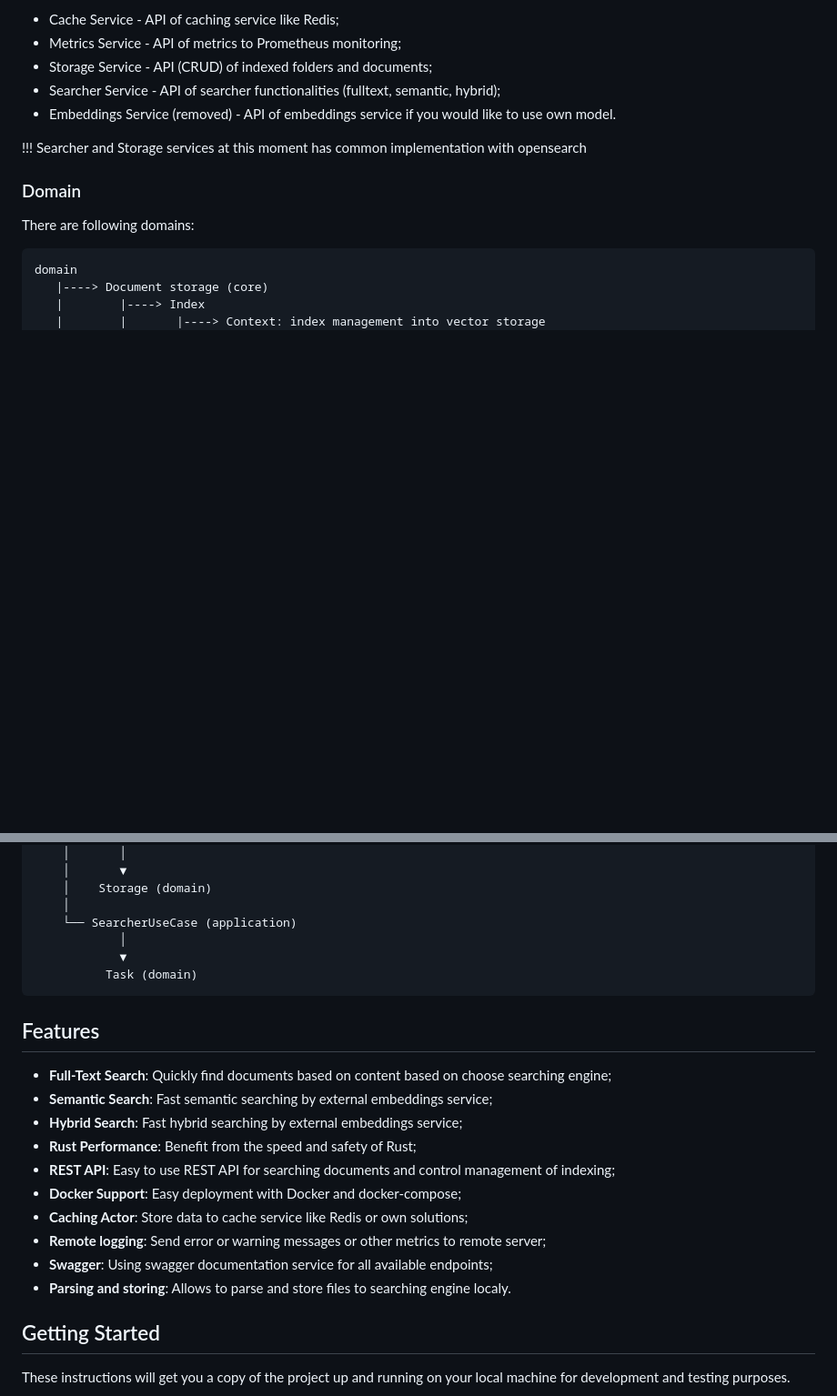
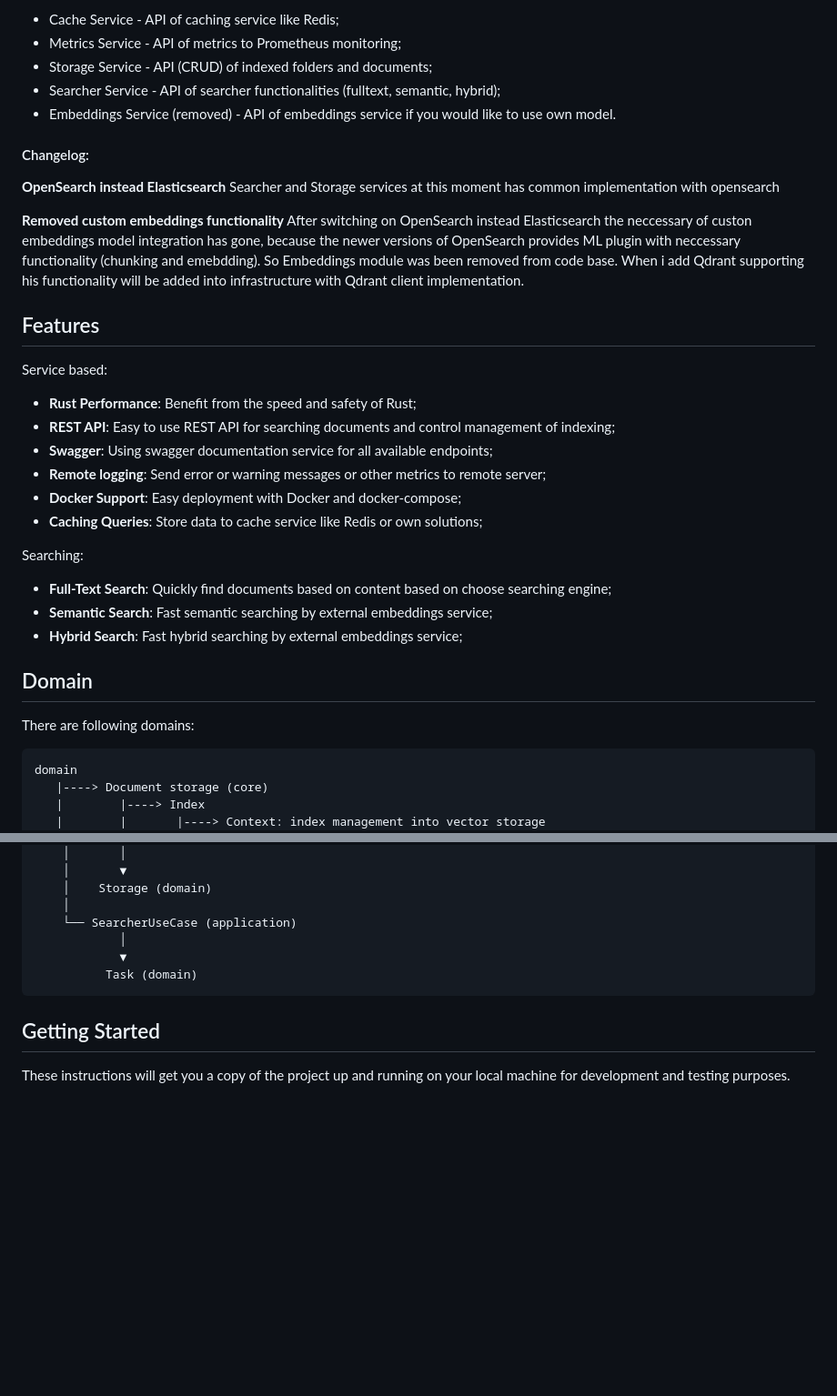
Before and after one commit to breadrock1/doc-searcher, a Markdown page: README.md, 2 parts joined by grey strips. Shown: that part at 91% size. Rendered like a GitHub page; blank space fills up the shorter version.

Commit message:
chore: Update README.md file

````diff
--- a/README.md
+++ b/README.md
@@ -24,9 +24,32 @@ Doc-Search includes following sub-services:
  - Searcher Service               - API of searcher functionalities (fulltext, semantic, hybrid);
  - Embeddings Service (removed)   - API of embeddings service if you would like to use own model.
 
-!!! Searcher and Storage services at this moment has common implementation with opensearch
+#### Changelog:
 
-### Domain
+**OpenSearch instead Elasticsearch**
+Searcher and Storage services at this moment has common implementation with opensearch
+
+**Removed custom embeddings functionality**
+After switching on OpenSearch instead Elasticsearch the neccessary of custon embeddings model integration has gone,
+because the newer versions of OpenSearch provides ML plugin with neccessary functionality (chunking and emebdding).
+So Embeddings module was been removed from code base. When i add Qdrant supporting his functionality will be added into
+infrastructure with Qdrant client implementation.
+
+## Features
+Service based:
+- **Rust Performance**: Benefit from the speed and safety of Rust;
+- **REST API**: Easy to use REST API for searching documents and control management of indexing;
+- **Swagger**: Using swagger documentation service for all available endpoints;
+- **Remote logging**: Send error or warning messages or other metrics to remote server;
+- **Docker Support**: Easy deployment with Docker and docker-compose;
+- **Caching Queries**: Store data to cache service like Redis or own solutions;
+
+Searching:
+- **Full-Text Search**: Quickly find documents based on content based on choose searching engine;
+- **Semantic Search**: Fast semantic searching by external embeddings service;
+- **Hybrid Search**: Fast hybrid searching by external embeddings service;
+
+## Domain
 
 There are following domains:
 
@@ -97,19 +120,6 @@ ServerAppState
           Task (domain)
 ```
 
-## Features
-
-- **Full-Text Search**: Quickly find documents based on content based on choose searching engine;
-- **Semantic Search**: Fast semantic searching by external embeddings service;
-- **Hybrid Search**: Fast hybrid searching by external embeddings service;
-- **Rust Performance**: Benefit from the speed and safety of Rust;
-- **REST API**: Easy to use REST API for searching documents and control management of indexing;
-- **Docker Support**: Easy deployment with Docker and docker-compose;
-- **Caching Actor**: Store data to cache service like Redis or own solutions;
-- **Remote logging**: Send error or warning messages or other metrics to remote server;
-- **Swagger**: Using swagger documentation service for all available endpoints;
-- **Parsing and storing**: Allows to parse and store files to searching engine localy.
-
 ## Getting Started
 
 These instructions will get you a copy of the project up and running on your local machine for development and testing purposes.
````
